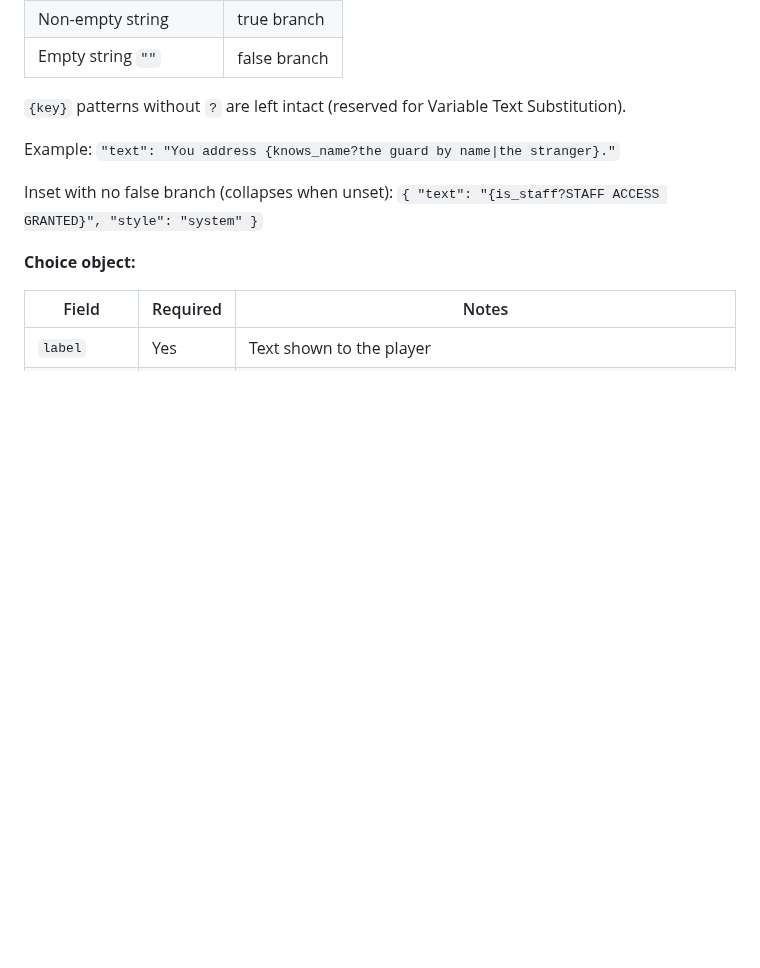
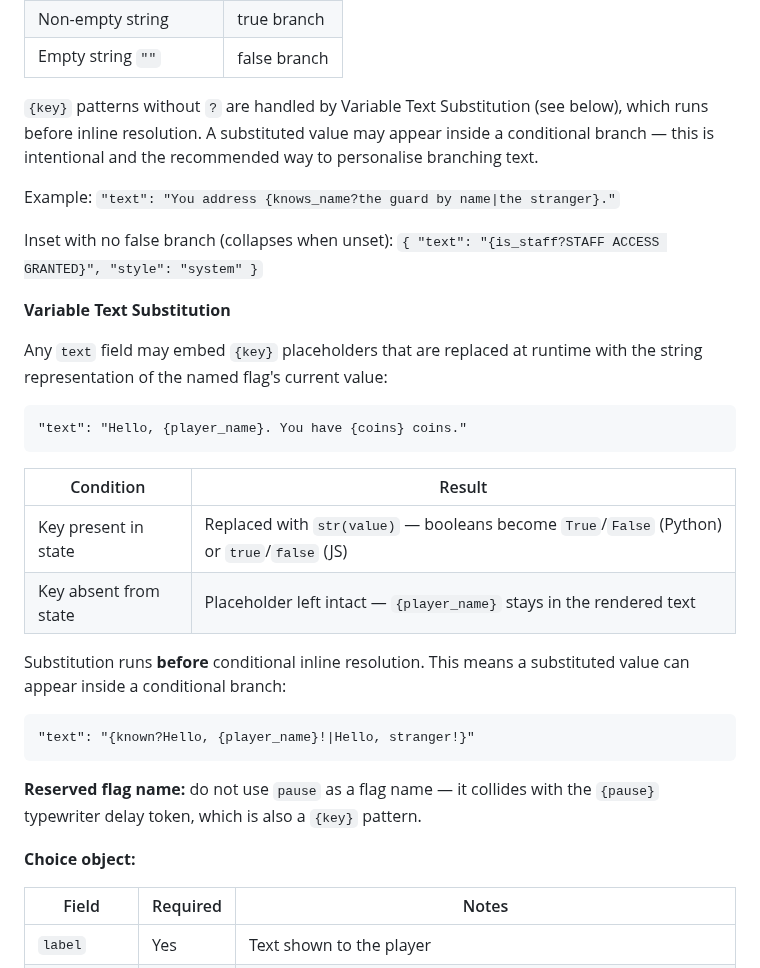
Before and after one commit to julianhernandezdev/ChoicesMatter, a Markdown page: CLAUDE.md, the part around the change. Drawn GitHub-style; blank space fills up the shorter version.

Commit message:
docs(claude): document variable text substitution

````diff
--- a/CLAUDE.md
+++ b/CLAUDE.md
@@ -112,11 +112,32 @@ Flag names in inline spans must match `\w+` (letters, digits, underscores). Flag
 | Non-empty string | true branch |
 | Empty string `""` | false branch |
 
-`{key}` patterns without `?` are left intact (reserved for Variable Text Substitution).
+`{key}` patterns without `?` are handled by Variable Text Substitution (see below), which runs before inline resolution. A substituted value may appear inside a conditional branch — this is intentional and the recommended way to personalise branching text.
 
 Example: `"text": "You address {knows_name?the guard by name|the stranger}."`
 
 Inset with no false branch (collapses when unset): `{ "text": "{is_staff?STAFF ACCESS GRANTED}", "style": "system" }`
+
+**Variable Text Substitution**
+
+Any `text` field may embed `{key}` placeholders that are replaced at runtime with the string representation of the named flag's current value:
+
+```
+"text": "Hello, {player_name}. You have {coins} coins."
+```
+
+| Condition | Result |
+|---|---|
+| Key present in state | Replaced with `str(value)` — booleans become `True`/`False` (Python) or `true`/`false` (JS) |
+| Key absent from state | Placeholder left intact — `{player_name}` stays in the rendered text |
+
+Substitution runs **before** conditional inline resolution. This means a substituted value can appear inside a conditional branch:
+
+```
+"text": "{known?Hello, {player_name}!|Hello, stranger!}"
+```
+
+**Reserved flag name:** do not use `pause` as a flag name — it collides with the `{pause}` typewriter delay token, which is also a `{key}` pattern.
 
 **Choice object:**
 
````
